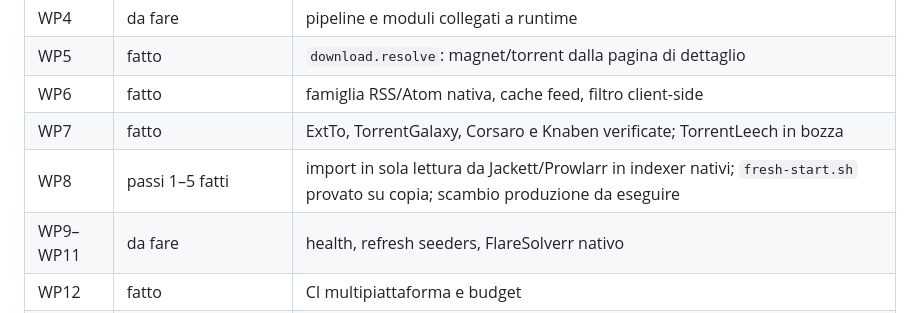
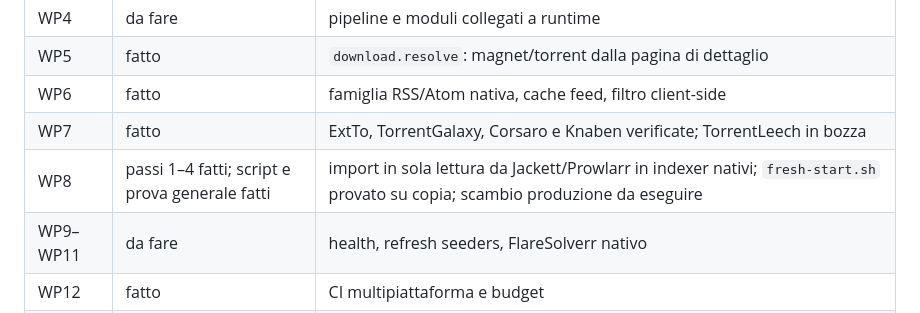
Before and after one commit to buzzqw/indexarr, a Markdown page: indexarr2.md, the part around the change. Rendered like a GitHub page.

```diff
--- a/indexarr2.md
+++ b/indexarr2.md
@@ -721,7 +721,7 @@ strict) e `./sim/run.sh`.
 | WP5 | fatto | `download.resolve`: magnet/torrent dalla pagina di dettaglio |
 | WP6 | fatto | famiglia RSS/Atom nativa, cache feed, filtro client-side |
 | WP7 | fatto | ExtTo, TorrentGalaxy, Corsaro e Knaben verificate; TorrentLeech in bozza |
-| WP8 | passi 1–5 fatti | import in sola lettura da Jackett/Prowlarr in indexer nativi; `fresh-start.sh` provato su copia; scambio produzione da eseguire |
+| WP8 | passi 1–4 fatti; script e prova generale fatti | import in sola lettura da Jackett/Prowlarr in indexer nativi; `fresh-start.sh` provato su copia; scambio produzione da eseguire |
 | WP9–WP11 | da fare | health, refresh seeders, FlareSolverr nativo |
 | WP12 | fatto | CI multipiattaforma e budget |
 | WP13 | da fare | parità residua (import applicato completo, Mylar3/LazyLibrarian, rollback sync, notifiche health/grab) |
```
Also changed, not shown: docs/NEXT-STEPS.md (+2 -2 lines).
